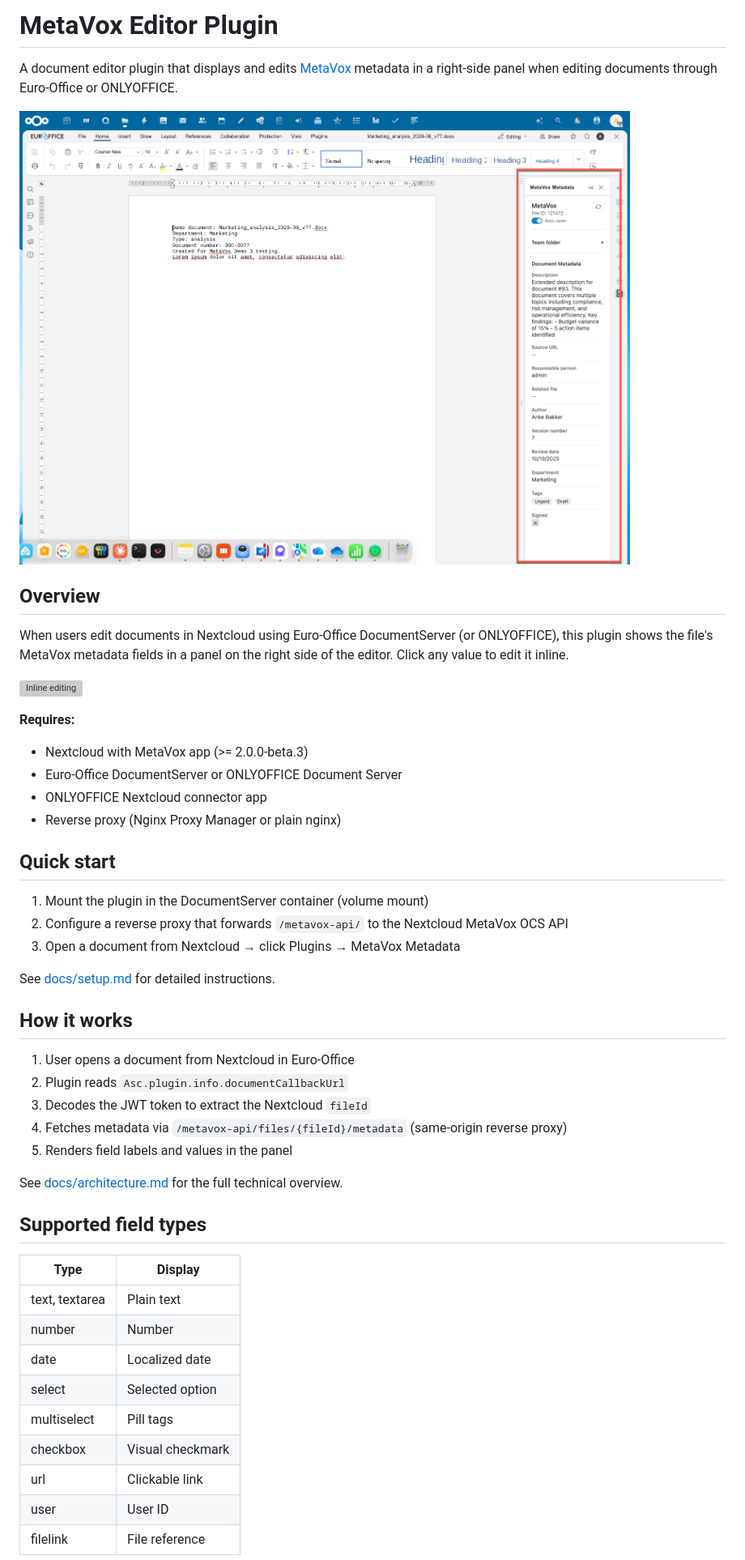
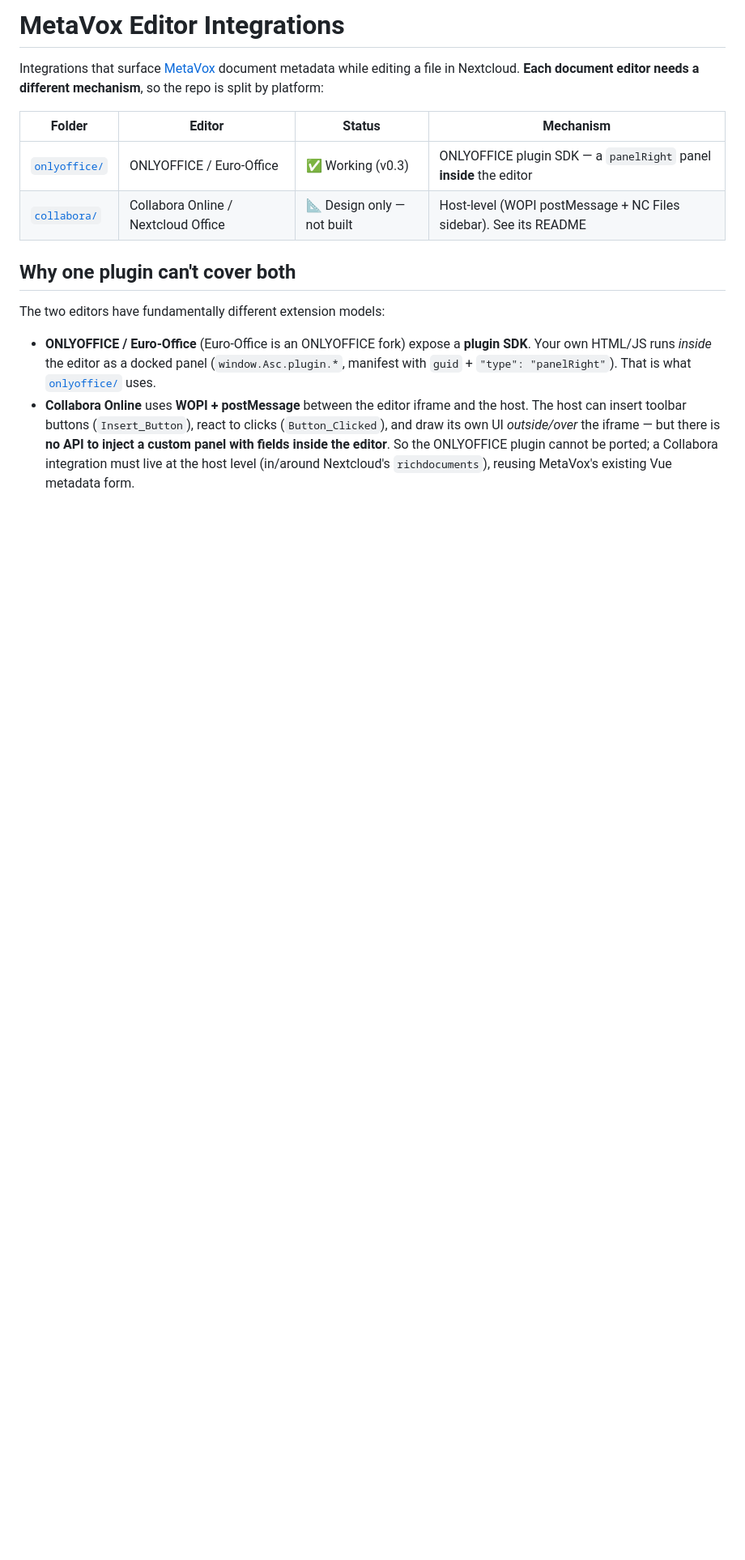
Before and after one commit to Rikdekker/metavox-editor-plugin, a Markdown page: README.md, the part around one of its changes. Shown at 81% size. Rendered like a GitHub page; blank space fills up the shorter version; grey boxes are pictures that could not be loaded.

```diff
--- a/README.md
+++ b/README.md
@@ -1,50 +1,25 @@
-# MetaVox Editor Plugin
+# MetaVox Editor Integrations
 
-A document editor plugin that displays and edits [MetaVox](https://github.com/Rikdekker/MetaVox) metadata in a right-side panel when editing documents through Euro-Office or ONLYOFFICE.
+Integrations that surface [MetaVox](https://github.com/Rikdekker/MetaVox) document metadata
+while editing a file in Nextcloud. **Each document editor needs a different mechanism**, so
+the repo is split by platform:
 
-![MetaVox Editor Plugin](screenshots/metavox-plugin.png)
+| Folder | Editor | Status | Mechanism |
+|--------|--------|--------|-----------|
+| [`onlyoffice/`](onlyoffice/) | ONLYOFFICE / Euro-Office | ✅ Working (v0.3) | ONLYOFFICE plugin SDK — a `panelRight` panel **inside** the editor |
+| [`collabora/`](collabora/) | Collabora Online / Nextcloud Office | 📐 Design only — not built | Host-level (WOPI postMessage + NC Files sidebar). See its README |
 
-## Overview
+## Why one plugin can't cover both
 
-When users edit documents in Nextcloud using Euro-Office DocumentServer (or ONLYOFFICE), this plugin shows the file's MetaVox metadata fields in a panel on the right side of the editor. Click any value to edit it inline.
+The two editors have fundamentally different extension models:
 
-![Inline editing](screenshots/metavox-editing.gif)
+- **ONLYOFFICE / Euro-Office** (Euro-Office is an ONLYOFFICE fork) expose a **plugin SDK**.
+  Your own HTML/JS runs *inside* the editor as a docked panel (`window.Asc.plugin.*`,
+  manifest with `guid` + `"type": "panelRight"`). That is what [`onlyoffice/`](onlyoffice/) uses.
+- **Collabora Online** uses **WOPI + postMessage** between the editor iframe and the host.
+  The host can insert toolbar buttons (`Insert_Button`), react to clicks (`Button_Clicked`),
+  and draw its own UI *outside/over* the iframe — but there is **no API to inject a custom
+  panel with fields inside the editor**. So the ONLYOFFICE plugin cannot be ported; a
+  Collabora integration must live at the host level (in/around Nextcloud's `richdocuments`),
+  reusing MetaVox's existing Vue metadata form.
 
-**Requires:**
-- Nextcloud with MetaVox app (>= 2.0.0-beta.3)
-- Euro-Office DocumentServer or ONLYOFFICE Document Server
-- ONLYOFFICE Nextcloud connector app
-- Reverse proxy (Nginx Proxy Manager or plain nginx)
-
-## Quick start
-
-1. Mount the plugin in the DocumentServer container (volume mount)
-2. Configure a reverse proxy that forwards `/metavox-api/` to the Nextcloud MetaVox OCS API
-3. Open a document from Nextcloud → click Plugins → MetaVox Metadata
-
-See [docs/setup.md](docs/setup.md) for detailed instructions.
-
-## How it works
-
-1. User opens a document from Nextcloud in Euro-Office
-2. Plugin reads `Asc.plugin.info.documentCallbackUrl`
-3. Decodes the JWT token to extract the Nextcloud `fileId`
-4. Fetches metadata via `/metavox-api/files/{fileId}/metadata` (same-origin reverse proxy)
-5. Renders field labels and values in the panel
-
-See [docs/architecture.md](docs/architecture.md) for the full technical overview.
-
-## Supported field types
-
-| Type | Display |
-|------|---------|
-| text, textarea | Plain text |
-| number | Number |
-| date | Localized date |
-| select | Selected option |
-| multiselect | Pill tags |
-| checkbox | Visual checkmark |
-| url | Clickable link |
-| user | User ID |
-| filelink | File reference |
-
```
Also changed, not shown: other parts of README.md (+3 -29 lines), collabora/README.md (added, +80 -0 lines), collabora/approach-b-research.md (added, +101 -0 lines), onlyoffice/README.md (added, +86 -0 lines), onlyoffice/docs/setup.md (renamed from docs/setup.md, +11 -7 lines), onlyoffice/docs/architecture.md (renamed from docs/architecture.md), onlyoffice/docs/document-properties-sync.md (renamed from docs/document-properties-sync.md), onlyoffice/docs/security.md (renamed from docs/security.md), onlyoffice/docs/troubleshooting.md (renamed from docs/troubleshooting.md), onlyoffice/screenshots/metavox-plugin.png (renamed from screenshots/metavox-plugin.png), 17 other files.
